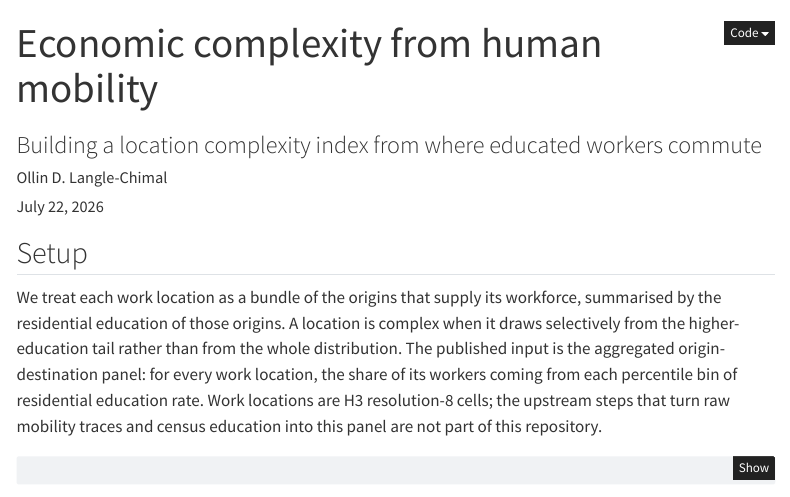
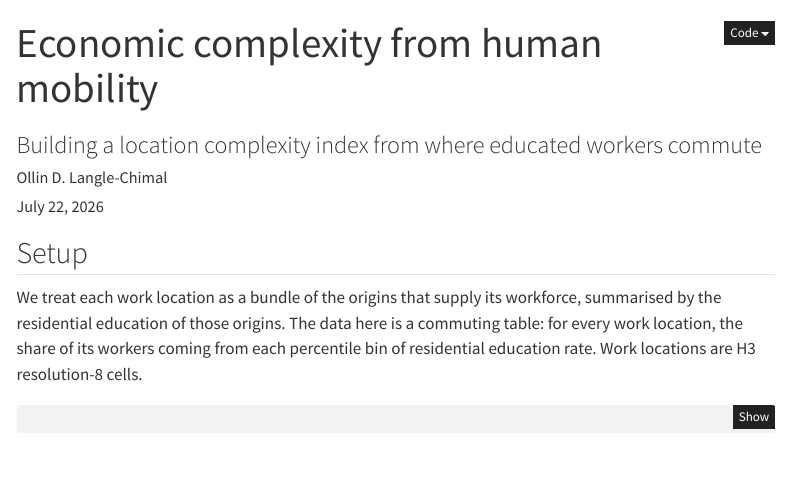
Before and after one commit to ollin18/eci_mob, a Quarto document (src/eci_construction.qmd): the page in a window 1100 px wide, from its top. Rendered offline with R 4.5, knitr and Pandoc in place of Quarto, with nearby package versions; some code elsewhere in the file could not run offline; menus at the side of the page are left out.

Commit message:
readme wording and eci map neighborhoods

````diff
--- a/src/eci_construction.qmd
+++ b/src/eci_construction.qmd
@@ -16,13 +16,9 @@ jupyter: python3
 ## Setup
 
 We treat each work location as a bundle of the origins that supply its workforce,
-summarised by the residential education of those origins. A location is complex
-when it draws selectively from the higher-education tail rather than from the whole
-distribution. The published input is the aggregated origin-destination panel: for
-every work location, the share of its workers coming from each percentile bin of
-residential education rate. Work locations are H3 resolution-8 cells; the upstream
-steps that turn raw mobility traces and census education into this panel are not
-part of this repository.
+summarised by the residential education of those origins. The data here is a
+commuting table: for every work location, the share of its workers coming from each
+percentile bin of residential education rate. Work locations are H3 resolution-8 cells.
 
 ```{python}
 import os, sys
````
Also changed, not shown: README.md, figs/pipeline_eci_map.png.
